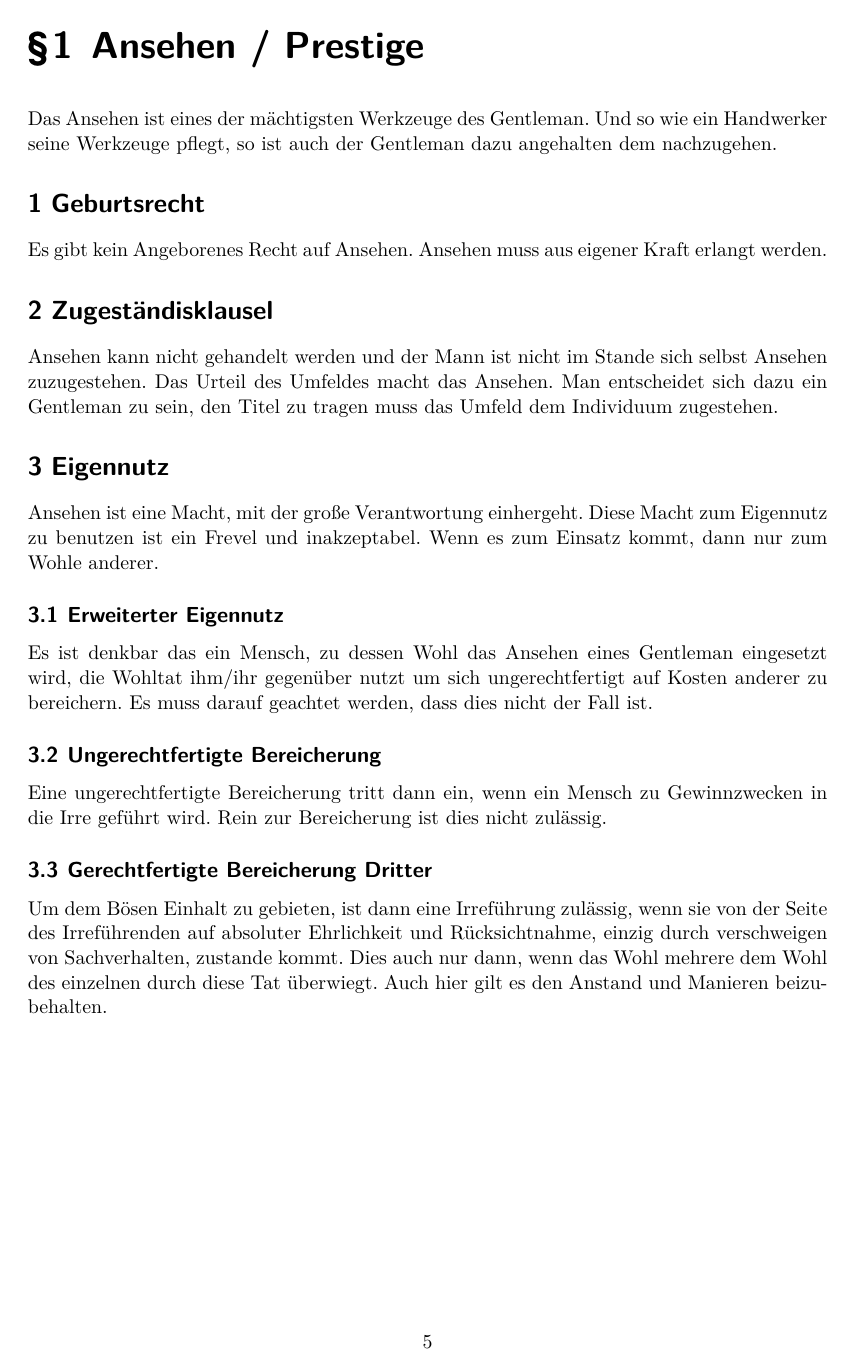
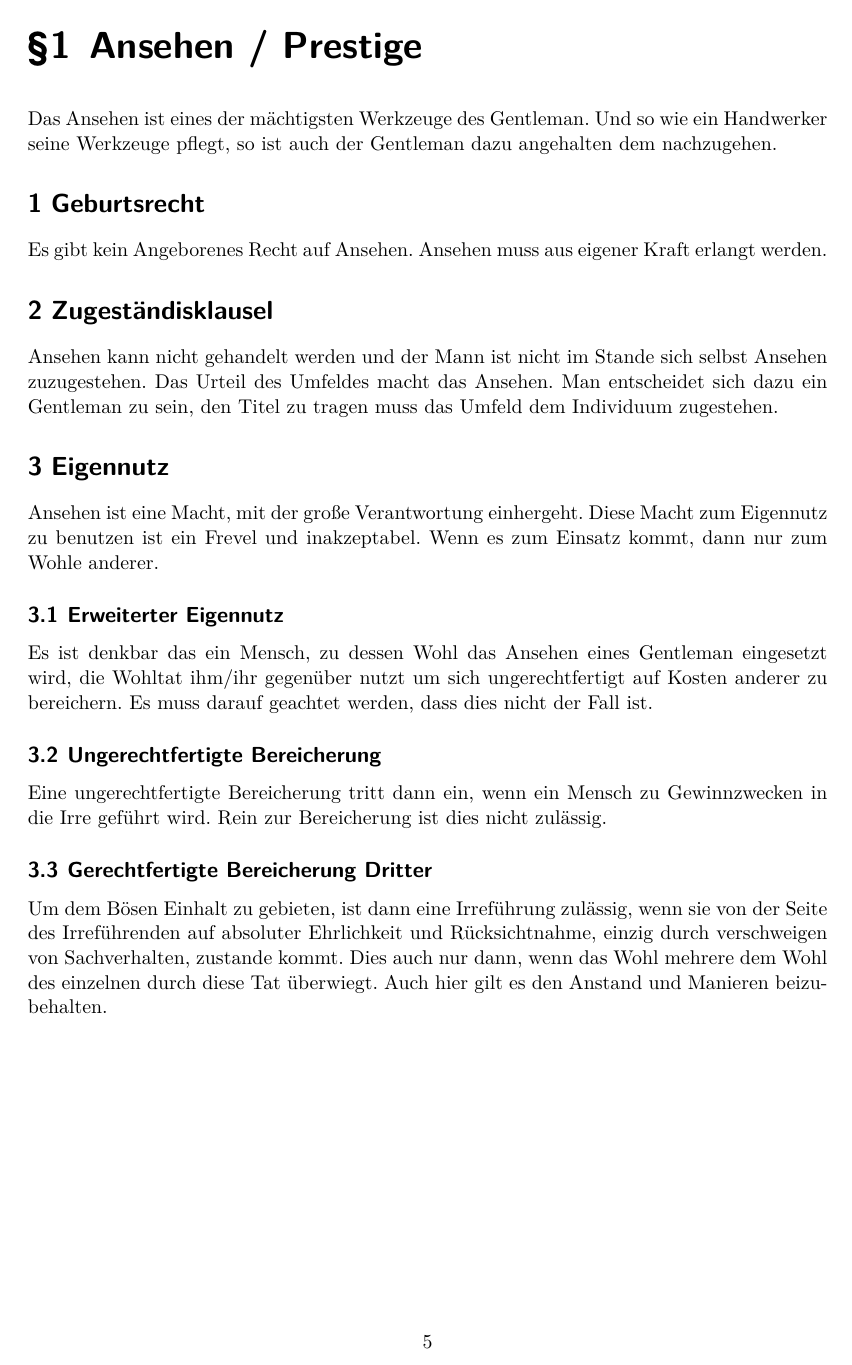
Before and after one commit to wechlertj/GentlemensAgreement, a LaTeX thesis (Gentlemen's Agreement.tex, which reads befehle.tex): page 5 of 12. Compiled offline with pdfLaTeX.

Commit message:
Kapitel § und Nummer Platz angepasst

```diff
--- a/befehle.tex
+++ b/befehle.tex
@@ -25,7 +25,7 @@
     \newcommand{\book}{\fontfamily{pbk}\fontseries{m}\fontsize{11}{13}\selectfont}
 
 % > formats: \chapter
-    \renewcommand*{\thechapter}{\S\hspace{2pt}\arabic{chapter}}
+    \renewcommand*{\thechapter}{\S\hspace{0.8pt}\arabic{chapter}}
     \renewcommand*{\chapterformat}{%
 		\usekomafont{chapter}%
 		{\thechapter\hspace*{10pt}}%
```
